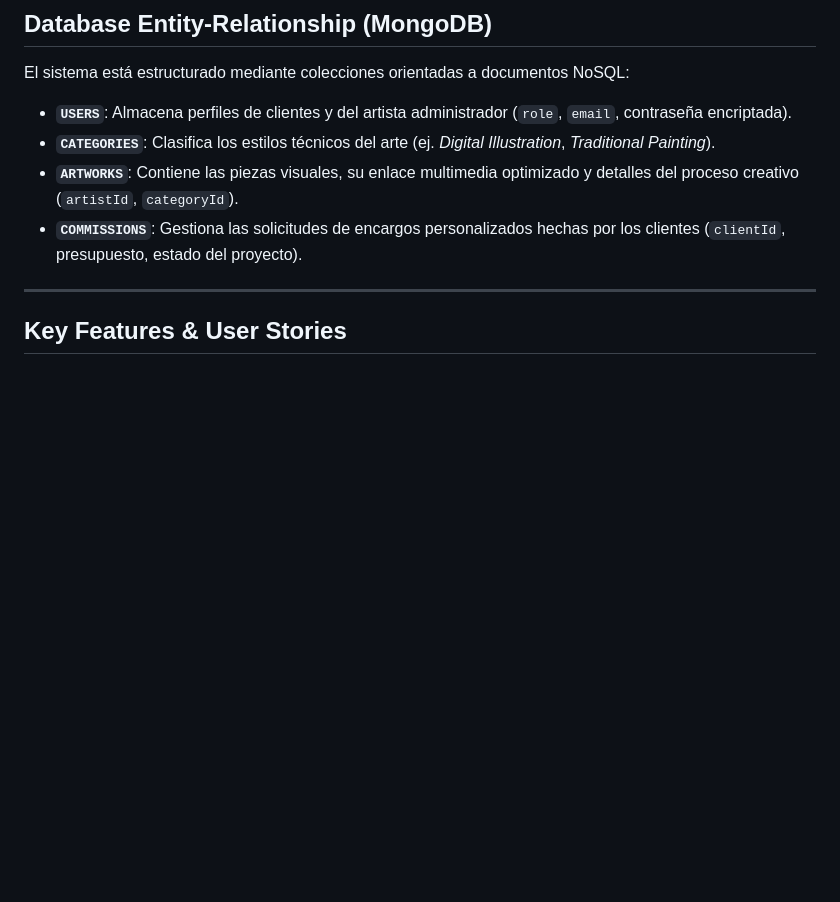
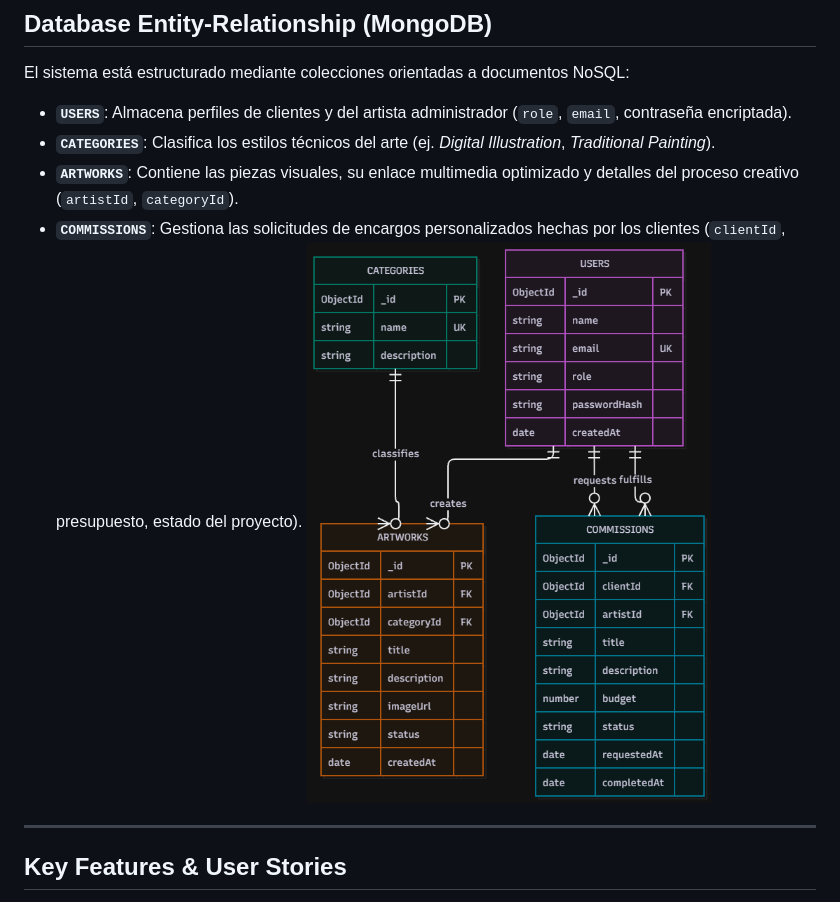
Before and after one commit to box1618/Proyecto-final---Portafolio, a Markdown page: README.md, the part around the change. Rendered like a GitHub page; blank space fills up the shorter version.

Commit message:
Insert image in README
Added an image to the README for visual representation.

```diff
--- a/README.md
+++ b/README.md
@@ -26,7 +26,7 @@ El sistema está estructurado mediante colecciones orientadas a documentos NoSQL
 * **`CATEGORIES`**: Clasifica los estilos técnicos del arte (ej. *Digital Illustration*, *Traditional Painting*).
 * **`ARTWORKS`**: Contiene las piezas visuales, su enlace multimedia optimizado y detalles del proceso creativo (`artistId`, `categoryId`).
 * **`COMMISSIONS`**: Gestiona las solicitudes de encargos personalizados hechas por los clientes (`clientId`, presupuesto, estado del proyecto).
-
+![Insertar imagen](./images/entidad.png)
 ---
 
 ## Key Features & User Stories
```
